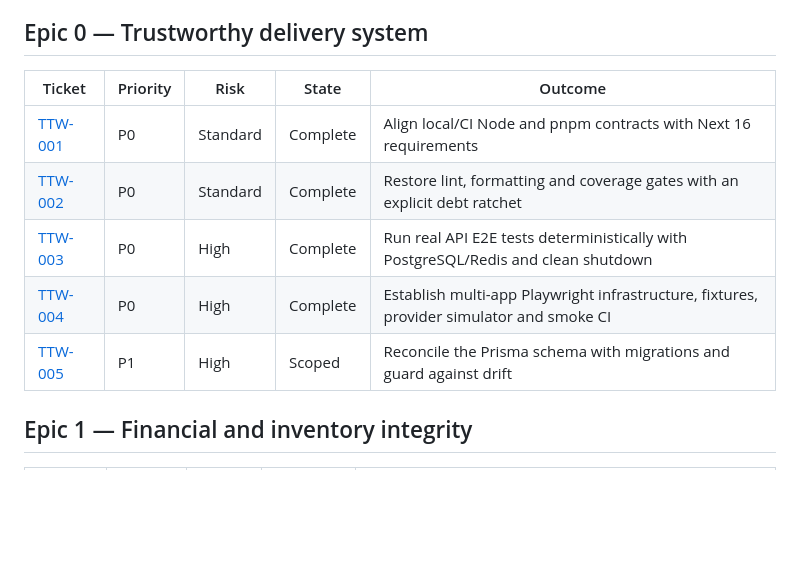
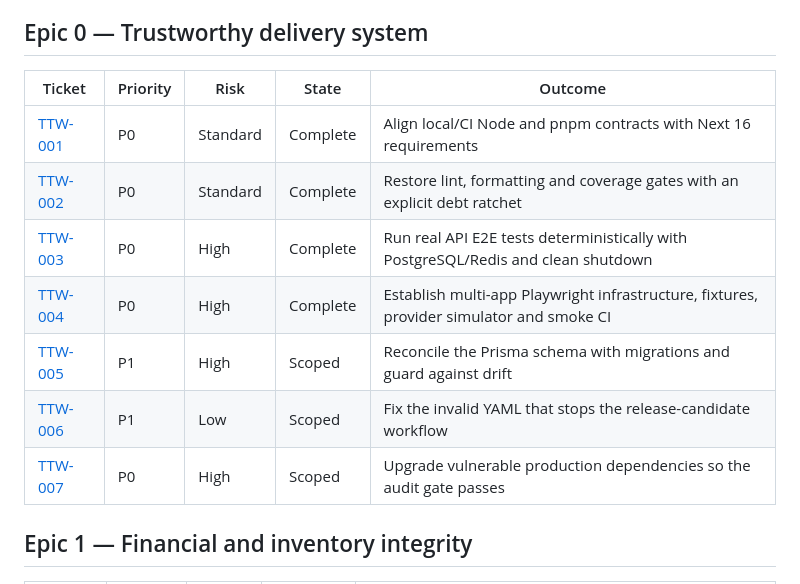
Before and after one commit to AgbodesiImoagene/the_tamiym_workshop, a Markdown page: docs/tickets/README.md, the part around the change. Rendered like a GitHub page; blank space fills up the shorter version.

```diff
--- a/docs/tickets/README.md
+++ b/docs/tickets/README.md
@@ -11,13 +11,15 @@ This is the ordered delivery map derived from the 2026-08-18 code/security revie
 
 ## Epic 0 — Trustworthy delivery system
 
-| Ticket                                                        | Priority | Risk     | State    | Outcome                                                                                  |
-| ------------------------------------------------------------- | -------- | -------- | -------- | ---------------------------------------------------------------------------------------- |
-| [TTW-001](ttw-001-align-supported-node-runtime.md)            | P0       | Standard | Complete | Align local/CI Node and pnpm contracts with Next 16 requirements                         |
-| [TTW-002](ttw-002-restore-quality-gates.md)                   | P0       | Standard | Complete | Restore lint, formatting and coverage gates with an explicit debt ratchet                |
-| [TTW-003](ttw-003-repair-api-integration-harness.md)          | P0       | High     | Complete | Run real API E2E tests deterministically with PostgreSQL/Redis and clean shutdown        |
-| [TTW-004](ttw-004-establish-playwright-foundation.md)         | P0       | High     | Complete | Establish multi-app Playwright infrastructure, fixtures, provider simulator and smoke CI |
-| [TTW-005](ttw-005-reconcile-prisma-schema-with-migrations.md) | P1       | High     | Scoped   | Reconcile the Prisma schema with migrations and guard against drift                      |
+| Ticket                                                           | Priority | Risk     | State    | Outcome                                                                                  |
+| ---------------------------------------------------------------- | -------- | -------- | -------- | ---------------------------------------------------------------------------------------- |
+| [TTW-001](ttw-001-align-supported-node-runtime.md)               | P0       | Standard | Complete | Align local/CI Node and pnpm contracts with Next 16 requirements                         |
+| [TTW-002](ttw-002-restore-quality-gates.md)                      | P0       | Standard | Complete | Restore lint, formatting and coverage gates with an explicit debt ratchet                |
+| [TTW-003](ttw-003-repair-api-integration-harness.md)             | P0       | High     | Complete | Run real API E2E tests deterministically with PostgreSQL/Redis and clean shutdown        |
+| [TTW-004](ttw-004-establish-playwright-foundation.md)            | P0       | High     | Complete | Establish multi-app Playwright infrastructure, fixtures, provider simulator and smoke CI |
+| [TTW-005](ttw-005-reconcile-prisma-schema-with-migrations.md)    | P1       | High     | Scoped   | Reconcile the Prisma schema with migrations and guard against drift                      |
+| [TTW-006](ttw-006-fix-release-candidate-workflow-syntax.md)      | P1       | Low      | Scoped   | Fix the invalid YAML that stops the release-candidate workflow                           |
+| [TTW-007](ttw-007-upgrade-vulnerable-production-dependencies.md) | P0       | High     | Scoped   | Upgrade vulnerable production dependencies so the audit gate passes                      |
 
 ## Epic 1 — Financial and inventory integrity
 
```
Also changed, not shown: docs/tickets/ttw-006-fix-release-candidate-workflow-syntax.md (added, +69 -0 lines), docs/tickets/ttw-007-upgrade-vulnerable-production-dependencies.md (added, +78 -0 lines).
